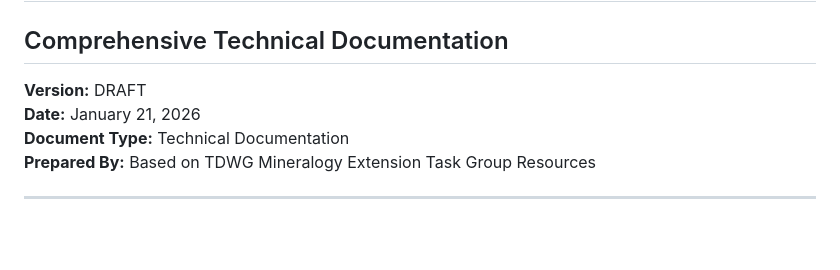
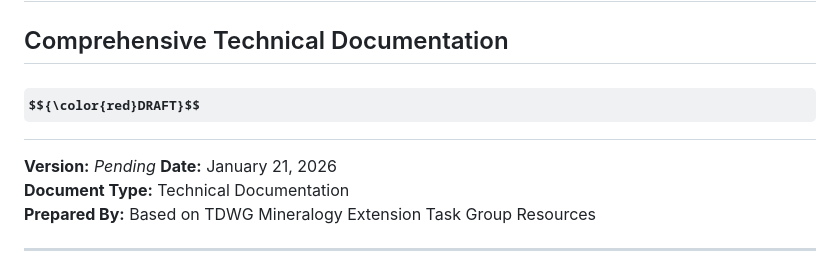
Before and after one commit to tdwg/mineralogy, a Markdown page: specification.md, the part around the change. Rendered like a GitHub page; some formulas as TeX source; blank space fills up the shorter version.

Commit message:
Update version and draft status in specification

```diff
--- a/specification.md
+++ b/specification.md
@@ -1,7 +1,8 @@
 # Mineralogy Extension for Darwin Core
 ## Comprehensive Technical Documentation
 
-**Version:** DRAFT
+## $${\color{red}DRAFT}$$
+**Version:** *Pending*
 **Date:** January 21, 2026
 **Document Type:** Technical Documentation
 **Prepared By:** Based on TDWG Mineralogy Extension Task Group Resources
```
